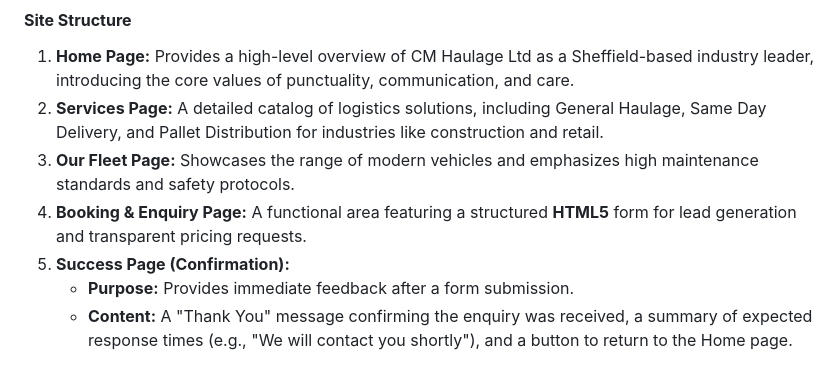
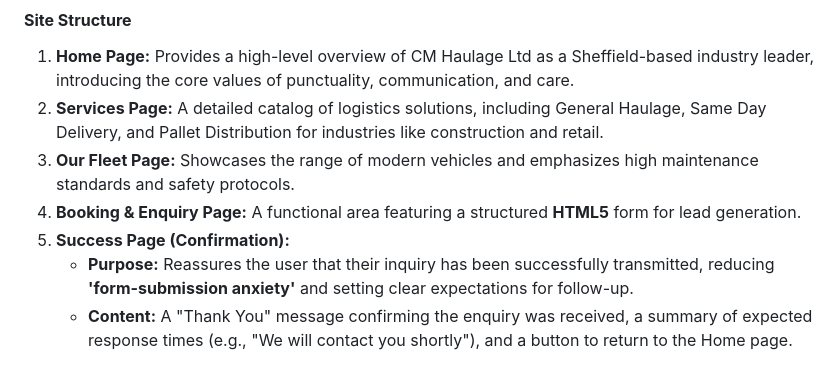
Before and after one commit to wgregorycoding-eng/cm-haulage, a Markdown page: README.md, the part around the change. GitHub-like rendering.

Commit message:
improving wording of certain areas of document

```diff
--- a/README.md
+++ b/README.md
@@ -66,9 +66,9 @@ This project is a multi-page static front-end application built to satisfy all m
 1.  **Home Page:** Provides a high-level overview of CM Haulage Ltd as a Sheffield-based industry leader, introducing the core values of punctuality, communication, and care.
 2.  **Services Page:** A detailed catalog of logistics solutions, including General Haulage, Same Day Delivery, and Pallet Distribution for industries like construction and retail.
 3.  **Our Fleet Page:** Showcases the range of modern vehicles and emphasizes high maintenance standards and safety protocols.
-4.  **Booking & Enquiry Page:** A functional area featuring a structured **HTML5** form for lead generation and transparent pricing requests.
+4.  **Booking & Enquiry Page:** A functional area featuring a structured **HTML5** form for lead generation.
 5. **Success Page (Confirmation):**
-    * **Purpose:** Provides immediate feedback after a form submission.
+    * **Purpose:** Reassures the user that their inquiry has been successfully transmitted, reducing **'form-submission anxiety'** and setting clear expectations for follow-up.
     * **Content:** A "Thank You" message confirming the enquiry was received, a summary of expected response times (e.g., "We will contact you shortly"), and a button to return to the Home page.
 
 **Footer (On all pages):** Contact details, and **Social Media Links** (e.g., Facebook, X, Instgram) for brand transparency.
```
